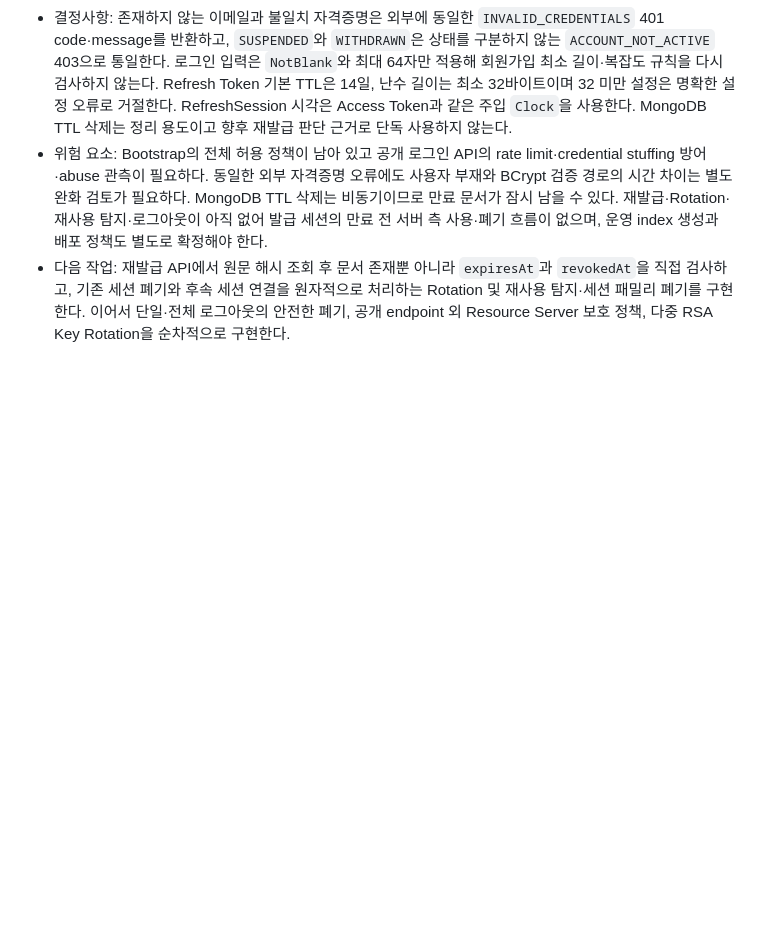
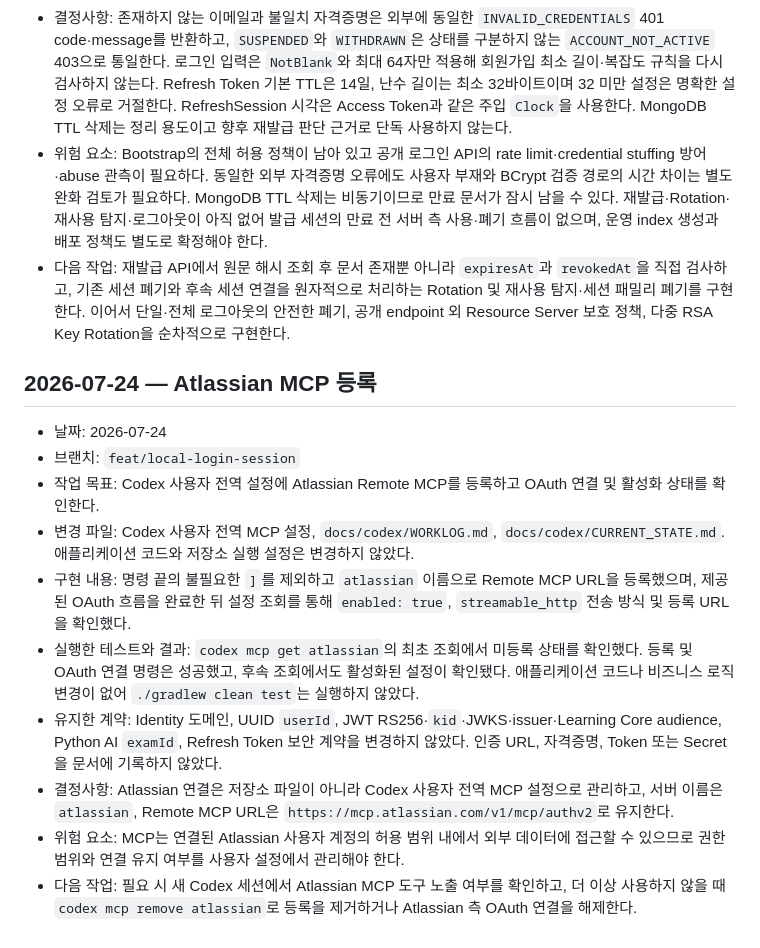
Before and after one commit to Too-Much-I/app-back-end-identity, a Markdown page: docs/codex/WORKLOG.md, the part around the change. Drawn GitHub-style; blank space fills up the shorter version.

Commit message:
docs: update Codex work records

```diff
--- a/docs/codex/WORKLOG.md
+++ b/docs/codex/WORKLOG.md
@@ -132,3 +132,18 @@
 - 결정사항: 존재하지 않는 이메일과 불일치 자격증명은 외부에 동일한 `INVALID_CREDENTIALS` 401 code·message를 반환하고, `SUSPENDED`와 `WITHDRAWN`은 상태를 구분하지 않는 `ACCOUNT_NOT_ACTIVE` 403으로 통일한다. 로그인 입력은 `NotBlank`와 최대 64자만 적용해 회원가입 최소 길이·복잡도 규칙을 다시 검사하지 않는다. Refresh Token 기본 TTL은 14일, 난수 길이는 최소 32바이트이며 32 미만 설정은 명확한 설정 오류로 거절한다. RefreshSession 시각은 Access Token과 같은 주입 `Clock`을 사용한다. MongoDB TTL 삭제는 정리 용도이고 향후 재발급 판단 근거로 단독 사용하지 않는다.
 - 위험 요소: Bootstrap의 전체 허용 정책이 남아 있고 공개 로그인 API의 rate limit·credential stuffing 방어·abuse 관측이 필요하다. 동일한 외부 자격증명 오류에도 사용자 부재와 BCrypt 검증 경로의 시간 차이는 별도 완화 검토가 필요하다. MongoDB TTL 삭제는 비동기이므로 만료 문서가 잠시 남을 수 있다. 재발급·Rotation·재사용 탐지·로그아웃이 아직 없어 발급 세션의 만료 전 서버 측 사용·폐기 흐름이 없으며, 운영 index 생성과 배포 정책도 별도로 확정해야 한다.
 - 다음 작업: 재발급 API에서 원문 해시 조회 후 문서 존재뿐 아니라 `expiresAt`과 `revokedAt`을 직접 검사하고, 기존 세션 폐기와 후속 세션 연결을 원자적으로 처리하는 Rotation 및 재사용 탐지·세션 패밀리 폐기를 구현한다. 이어서 단일·전체 로그아웃의 안전한 폐기, 공개 endpoint 외 Resource Server 보호 정책, 다중 RSA Key Rotation을 순차적으로 구현한다.
+
+## 2026-07-24 — Atlassian MCP 등록
+
+<!-- codex-turn:019f9324-b657-7092-8b5a-31e12a39955d -->
+
+- 날짜: 2026-07-24
+- 브랜치: `feat/local-login-session`
+- 작업 목표: Codex 사용자 전역 설정에 Atlassian Remote MCP를 등록하고 OAuth 연결 및 활성화 상태를 확인한다.
+- 변경 파일: Codex 사용자 전역 MCP 설정, `docs/codex/WORKLOG.md`, `docs/codex/CURRENT_STATE.md`. 애플리케이션 코드와 저장소 실행 설정은 변경하지 않았다.
+- 구현 내용: 명령 끝의 불필요한 `]`를 제외하고 `atlassian` 이름으로 Remote MCP URL을 등록했으며, 제공된 OAuth 흐름을 완료한 뒤 설정 조회를 통해 `enabled: true`, `streamable_http` 전송 방식 및 등록 URL을 확인했다.
+- 실행한 테스트와 결과: `codex mcp get atlassian`의 최초 조회에서 미등록 상태를 확인했다. 등록 및 OAuth 연결 명령은 성공했고, 후속 조회에서도 활성화된 설정이 확인됐다. 애플리케이션 코드나 비즈니스 로직 변경이 없어 `./gradlew clean test`는 실행하지 않았다.
+- 유지한 계약: Identity 도메인, UUID `userId`, JWT RS256·`kid`·JWKS·issuer·Learning Core audience, Python AI `examId`, Refresh Token 보안 계약을 변경하지 않았다. 인증 URL, 자격증명, Token 또는 Secret을 문서에 기록하지 않았다.
+- 결정사항: Atlassian 연결은 저장소 파일이 아니라 Codex 사용자 전역 MCP 설정으로 관리하고, 서버 이름은 `atlassian`, Remote MCP URL은 `https://mcp.atlassian.com/v1/mcp/authv2`로 유지한다.
+- 위험 요소: MCP는 연결된 Atlassian 사용자 계정의 허용 범위 내에서 외부 데이터에 접근할 수 있으므로 권한 범위와 연결 유지 여부를 사용자 설정에서 관리해야 한다.
+- 다음 작업: 필요 시 새 Codex 세션에서 Atlassian MCP 도구 노출 여부를 확인하고, 더 이상 사용하지 않을 때 `codex mcp remove atlassian`로 등록을 제거하거나 Atlassian 측 OAuth 연결을 해제한다.
```
Also changed, not shown: docs/codex/CURRENT_STATE.md (+3 -0 lines).
